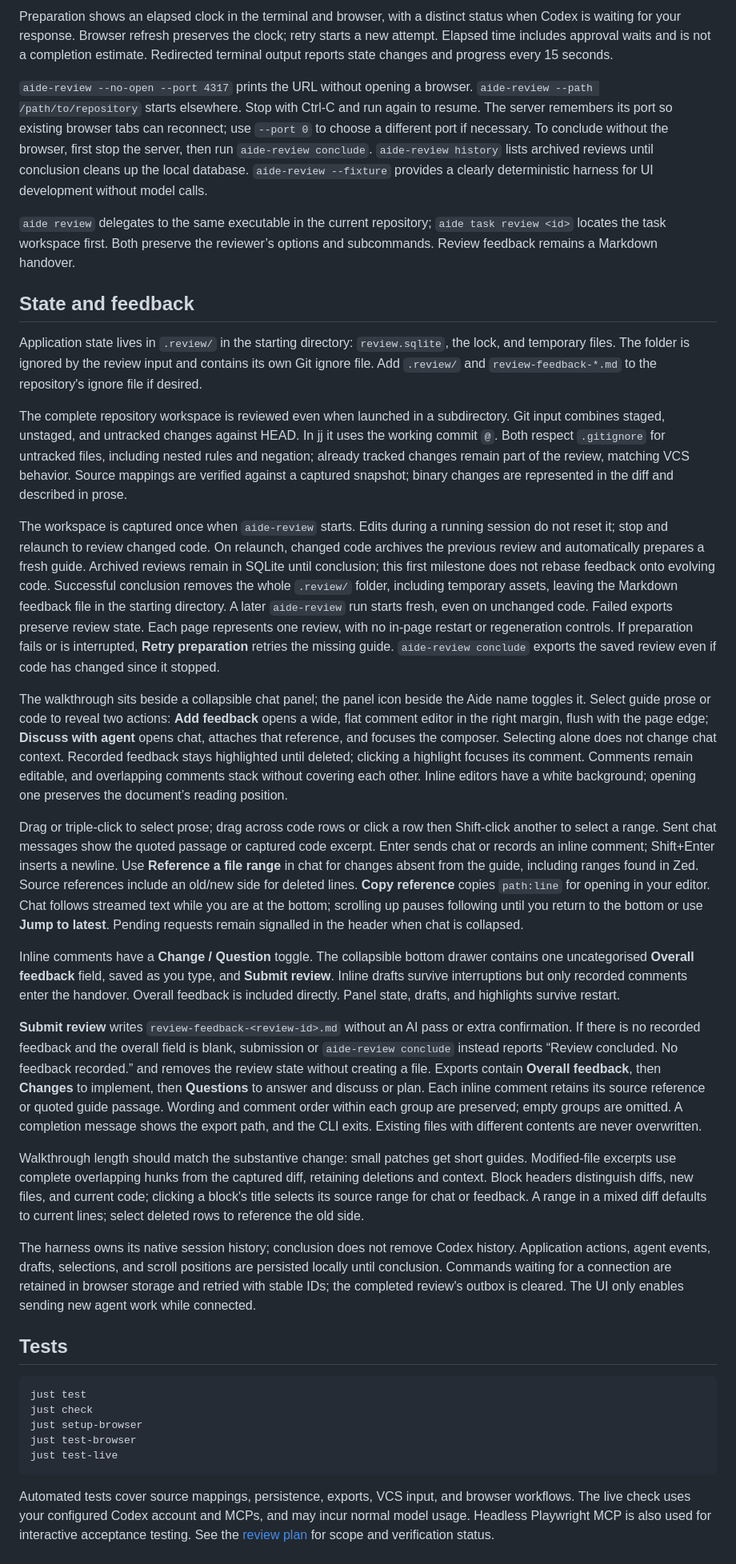
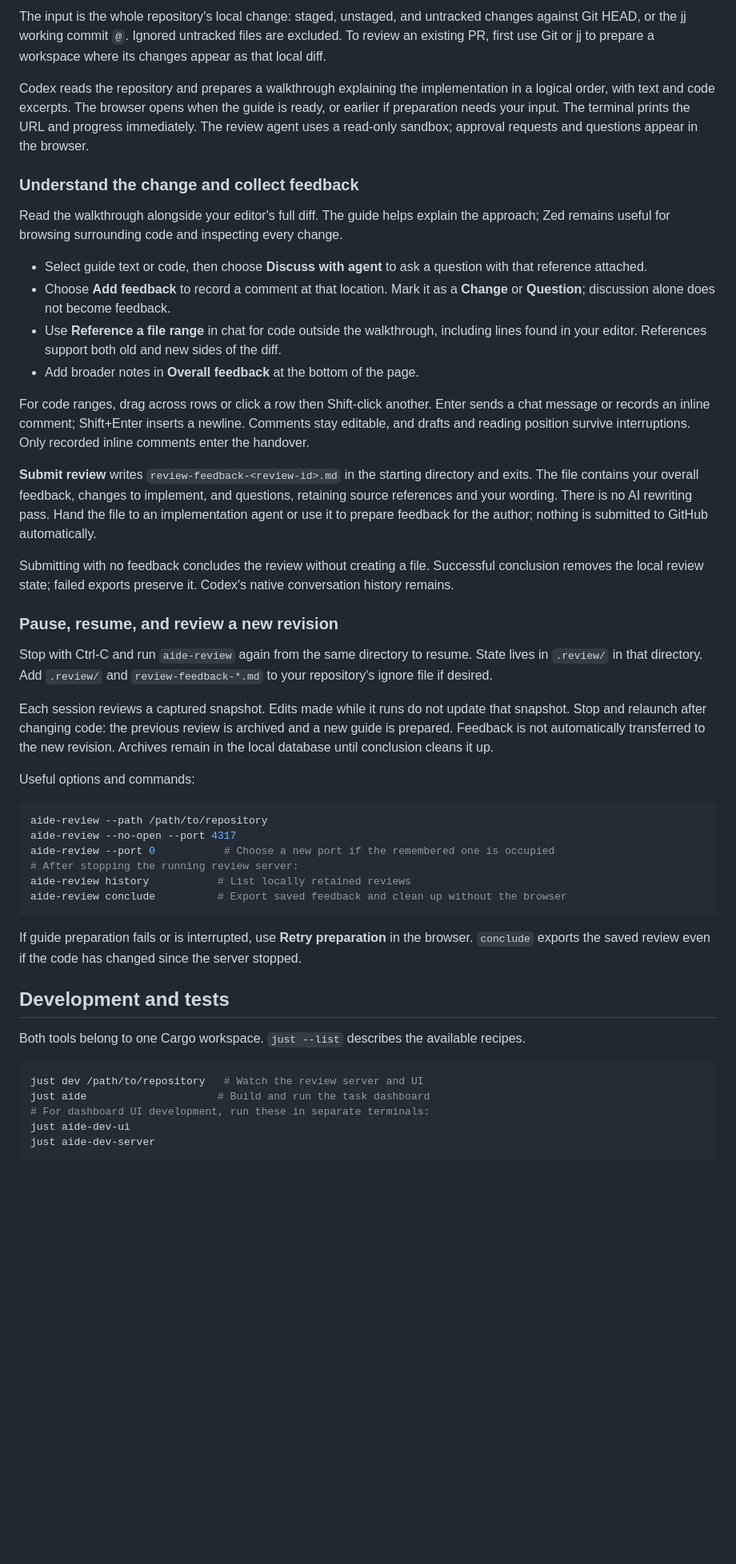
Before and after one commit to charypar/aide-de-camp, a Markdown page: README.md, the part around one of its changes. Shown at 80% size. Drawn GitHub-style; blank space fills up the shorter version.

Commit message:
Slightly better readme

````diff
--- a/README.md
+++ b/README.md
@@ -93,38 +116,51 @@ The installed CLI embeds the UI and SQLite; it needs no Trunk or Node runtime. I
 
-Preparation shows an elapsed clock in the terminal and browser, with a distinct status when Codex is waiting for your response. Browser refresh preserves the clock; retry starts a new attempt. Elapsed time includes approval waits and is not a completion estimate. Redirected terminal output reports state changes and progress every 15 seconds.
+The input is the whole repository's local change: staged, unstaged, and untracked changes against Git HEAD, or the jj working commit `@`. Ignored untracked files are excluded. To review an existing PR, first use Git or jj to prepare a workspace where its changes appear as that local diff.
 
-`aide-review --no-open --port 4317` prints the URL without opening a browser. `aide-review --path /path/to/repository` starts elsewhere. Stop with Ctrl-C and run again to resume. The server remembers its port so existing browser tabs can reconnect; use `--port 0` to choose a different port if necessary. To conclude without the browser, first stop the server, then run `aide-review conclude`. `aide-review history` lists archived reviews until conclusion cleans up the local database. `aide-review --fixture` provides a clearly deterministic harness for UI development without model calls.
+Codex reads the repository and prepares a walkthrough explaining the implementation in a logical order, with text and code excerpts. The browser opens when the guide is ready, or earlier if preparation needs your input. The terminal prints the URL and progress immediately. The review agent uses a read-only sandbox; approval requests and questions appear in the browser.
 
-`aide review` delegates to the same executable in the current repository; `aide task review <id>` locates the task workspace first. Both preserve the reviewer’s options and subcommands. Review feedback remains a Markdown handover.
+### Understand the change and collect feedback
 
-## State and feedback
+Read the walkthrough alongside your editor's full diff. The guide helps explain the approach; Zed remains useful for browsing surrounding code and inspecting every change.
 
-Application state lives in `.review/` in the starting directory: `review.sqlite`, the lock, and temporary files. The folder is ignored by the review input and contains its own Git ignore file. Add `.review/` and `review-feedback-*.md` to the repository's ignore file if desired.
+- Select guide text or code, then choose **Discuss with agent** to ask a question with that reference attached.
+- Choose **Add feedback** to record a comment at that location. Mark it as a **Change** or **Question**; discussion alone does not become feedback.
+- Use **Reference a file range** in chat for code outside the walkthrough, including lines found in your editor. References support both old and new sides of the diff.
+- Add broader notes in **Overall feedback** at the bottom of the page.
 
-The complete repository workspace is reviewed even when launched in a subdirectory. Git input combines staged, unstaged, and untracked changes against HEAD. In jj it uses the working commit `@`. Both respect `.gitignore` for untracked files, including nested rules and negation; already tracked changes remain part of the review, matching VCS behavior. Source mappings are verified against a captured snapshot; binary changes are represented in the diff and described in prose.
+For code ranges, drag across rows or click a row then Shift-click another. Enter sends a chat message or records an inline comment; Shift+Enter inserts a newline. Comments stay editable, and drafts and reading position survive interruptions. Only recorded inline comments enter the handover.
 
-The workspace is captured once when `aide-review` starts. Edits during a running session do not reset it; stop and relaunch to review changed code. On relaunch, changed code archives the previous review and automatically prepares a fresh guide. Archived reviews remain in SQLite until conclusion; this first milestone does not rebase feedback onto evolving code. Successful conclusion removes the whole `.review/` folder, including temporary assets, leaving the Markdown feedback file in the starting directory. A later `aide-review` run starts fresh, even on unchanged code. Failed exports preserve review state. Each page represents one review, with no in-page restart or regeneration controls. If preparation fails or is interrupted, **Retry preparation** retries the missing guide. `aide-review conclude` exports the saved review even if code has changed since it stopped.
+**Submit review** writes `review-feedback-<review-id>.md` in the starting directory and exits. The file contains your overall feedback, changes to implement, and questions, retaining source references and your wording. There is no AI rewriting pass. Hand the file to an implementation agent or use it to prepare feedback for the author; nothing is submitted to GitHub automatically.
 
-The walkthrough sits beside a collapsible chat panel; the panel icon beside the Aide name toggles it. Select guide prose or code to reveal two actions: **Add feedback** opens a wide, flat comment editor in the right margin, flush with the page edge; **Discuss with agent** opens chat, attaches that reference, and focuses the composer. Selecting alone does not change chat context. Recorded feedback stays highlighted until deleted; clicking a highlight focuses its comment. Comments remain editable, and overlapping comments stack without covering each other. Inline editors have a white background; opening one preserves the document’s reading position.
+Submitting with no feedback concludes the review without creating a file. Successful conclusion removes the local review state; failed exports preserve it. Codex's native conversation history remains.
 
-Drag or triple-click to select prose; drag across code rows or click a row then Shift-click another to select a range. Sent chat messages show the quoted passage or captured code excerpt. Enter sends chat or records an inline comment; Shift+Enter inserts a newline. Use **Reference a file range** in chat for changes absent from the guide, including ranges found in Zed. Source references include an old/new side for deleted lines. **Copy reference** copies `path:line` for opening in your editor. Chat follows streamed text while you are at the bottom; scrolling up pauses following until you return to the bottom or use **Jump to latest**. Pending requests remain signalled in the header when chat is collapsed.
+### Pause, resume, and review a new revision
 
-Inline comments have a **Change / Question** toggle. The collapsible bottom drawer contains one uncategorised **Overall feedback** field, saved as you type, and **Submit review**. Inline drafts survive interruptions but only recorded comments enter the handover. Overall feedback is included directly. Panel state, drafts, and highlights survive restart.
+Stop with Ctrl-C and run `aide-review` again from the same directory to resume. State lives in `.review/` in that directory. Add `.review/` and `review-feedback-*.md` to your repository's ignore file if desired.
 
-**Submit review** writes `review-feedback-<review-id>.md` without an AI pass or extra confirmation. If there is no recorded feedback and the overall field is blank, submission or `aide-review conclude` instead reports “Review concluded. No feedback recorded.” and removes the review state without creating a file. Exports contain **Overall feedback**, then **Changes** to implement, then **Questions** to answer and discuss or plan. Each inline comment retains its source reference or quoted guide passage. Wording and comment order within each group are preserved; empty groups are omitted. A completion message shows the export path, and the CLI exits. Existing files with different contents are never overwritten.
+Each session reviews a captured snapshot. Edits made while it runs do not update that snapshot. Stop and relaunch after changing code: the previous review is archived and a new guide is prepared. Feedback is not automatically transferred to the new revision. Archives remain in the local database until conclusion cleans it up.
 
-Walkthrough length should match the substantive change: small patches get short guides. Modified-file excerpts use complete overlapping hunks from the captured diff, retaining deletions and context. Block headers distinguish diffs, new files, and current code; clicking a block's title selects its source range for chat or feedback. A range in a mixed diff defaults to current lines; select deleted rows to reference the old side.
-
-The harness owns its native session history; conclusion does not remove Codex history. Application actions, agent events, drafts, selections, and scroll positions are persisted locally until conclusion. Commands waiting for a connection are retained in browser storage and retried with stable IDs; the completed review's outbox is cleared. The UI only enables sending new agent work while connected.
-
-## Tests
+Useful options and commands:
 
 ```sh
-just test
-just check
-just setup-browser
-just test-browser
-just test-live
+aide-review --path /path/to/repository
+aide-review --no-open --port 4317
+aide-review --port 0           # Choose a new port if the remembered one is occupied
+# After stopping the running review server:
+aide-review history           # List locally retained reviews
+aide-review conclude          # Export saved feedback and clean up without the browser
 ```
 
-Automated tests cover source mappings, persistence, exports, VCS input, and browser workflows. The live check uses your configured Codex account and MCPs, and may incur normal model usage. Headless Playwright MCP is also used for interactive acceptance testing. See the [review plan](plans/REVIEW_PLAN.md) for scope and verification status.
+If guide preparation fails or is interrupted, use **Retry preparation** in the browser. `conclude` exports the saved review even if the code has changed since the server stopped.
+
+## Development and tests
+
+Both tools belong to one Cargo workspace. `just --list` describes the available recipes.
+
+```sh
+just dev /path/to/repository   # Watch the review server and UI
+just aide                     # Build and run the task dashboard
+# For dashboard UI development, run these in separate terminals:
+just aide-dev-ui
+just aide-dev-server
+```
+
````
Also changed, not shown: other parts of README.md (+91 -54 lines).
